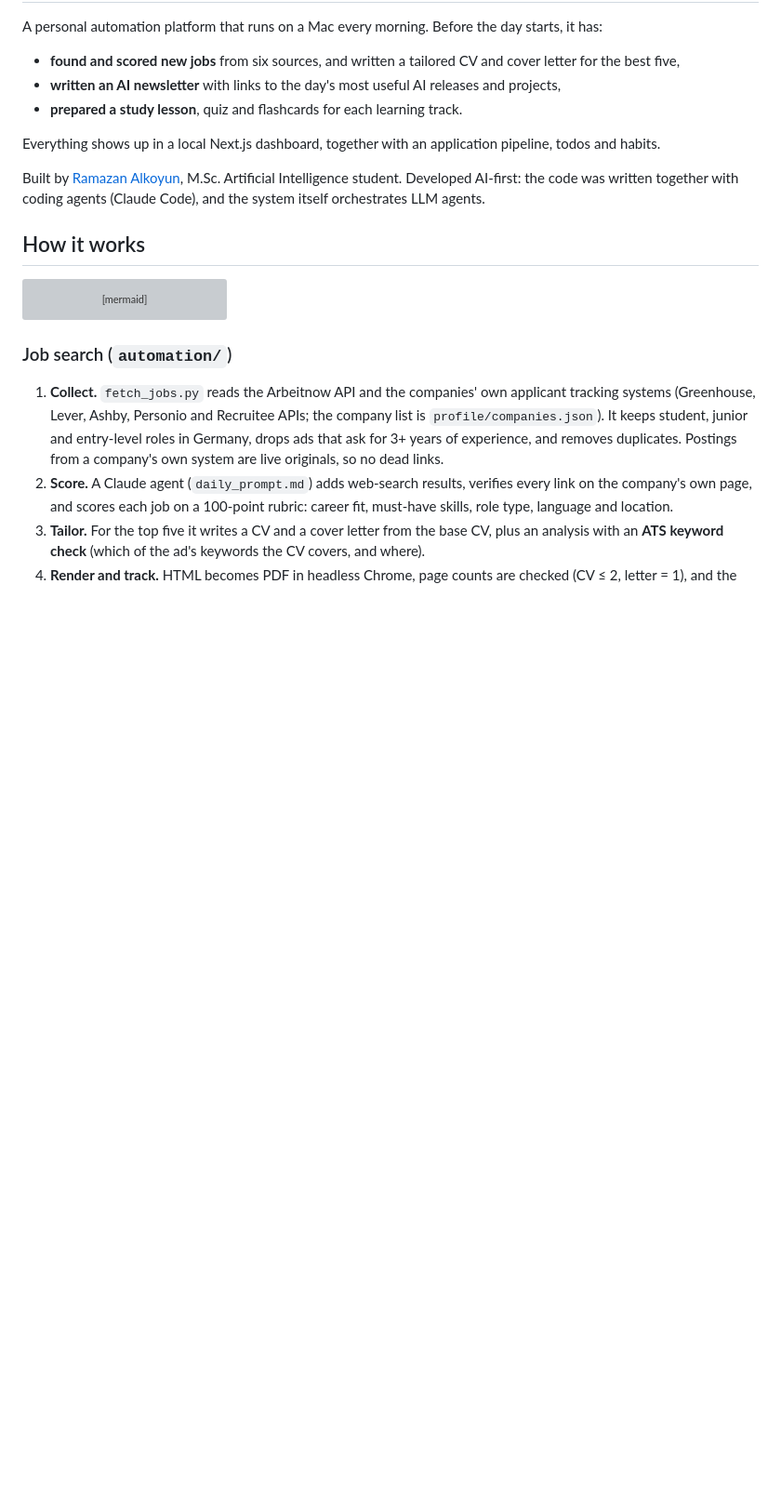
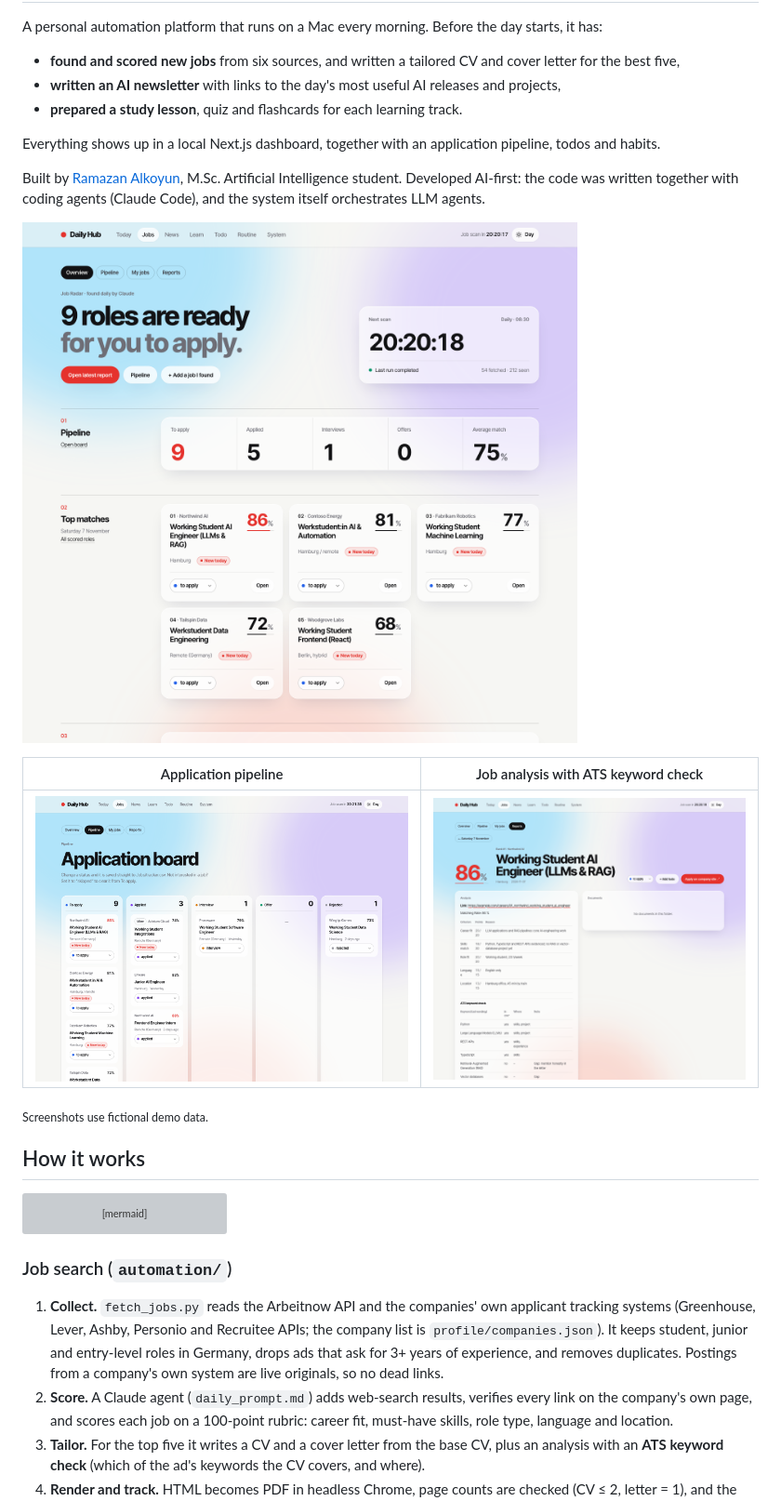
Before and after one commit to Resan-ramazan/dailyHub, a Markdown page: README.md, the part around the change. Shown at 93% size. GitHub-like rendering; pictures changed too: docs/job-analysis.png (added), docs/jobs-overview.png (added), docs/pipeline.png (added); blank space fills up the shorter version; grey boxes are pictures that could not be loaded.

Commit message:
README: screenshots with fictional demo data
Co-Authored-By: Claude Opus 5.5 <noreply@anthropic.com>

```diff
--- a/README.md
+++ b/README.md
@@ -9,6 +9,14 @@ A personal automation platform that runs on a Mac every morning. Before the day
 Everything shows up in a local Next.js dashboard, together with an application pipeline, todos and habits.
 
 Built by [Ramazan Alkoyun](https://github.com/Resan-ramazan), M.Sc. Artificial Intelligence student. Developed AI-first: the code was written together with coding agents (Claude Code), and the system itself orchestrates LLM agents.
+
+![Job Radar overview: today's top matches, pipeline stats and the next scan](docs/jobs-overview.png)
+
+| Application pipeline | Job analysis with ATS keyword check |
+|---|---|
+| ![Pipeline board](docs/pipeline.png) | ![Job analysis](docs/job-analysis.png) |
+
+<sub>Screenshots use fictional demo data.</sub>
 
 ## How it works
 
```
Also changed, not shown: 1 other file.
